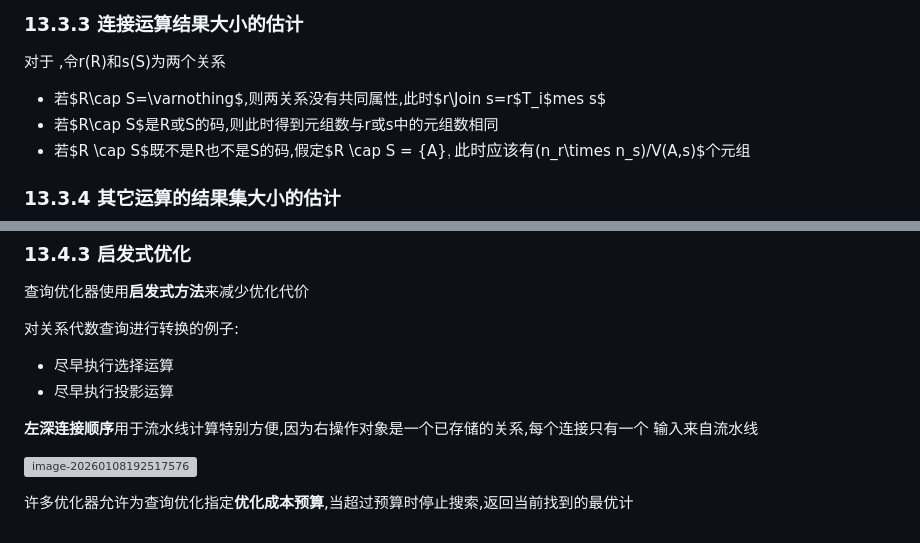
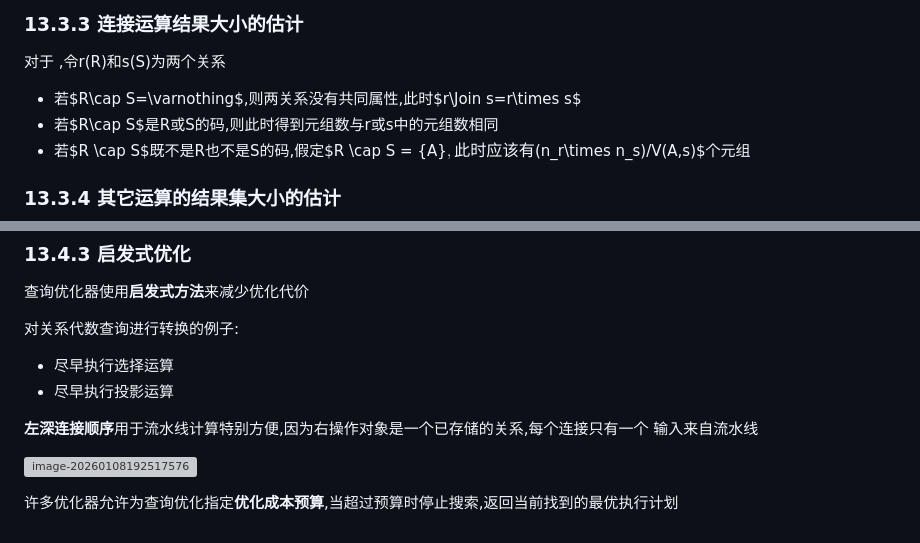
Before and after one commit to whY-note/Note-Library, a Markdown page: Database/database_note_part3.md, 2 parts joined by grey strips. GitHub-like rendering; grey boxes are pictures that could not be loaded.

```diff
--- a/Database/database_note_part3.md
+++ b/Database/database_note_part3.md
@@ -1127,7 +1127,7 @@ $\sigma_{A \leq a}(r)$:  $n_r \cdot \frac{v - \min(A, r)}{\max(A, r) - \min(A, r
 
 对于 ,令r(R)和s(S)为两个关系
 
-- 若$R\cap S=\varnothing$,则两关系没有共同属性,此时$r\Join s=r\$T_i$mes s$
+- 若$R\cap S=\varnothing$,则两关系没有共同属性,此时$r\Join s=r\times s$
 - 若$R\cap S$是R或S的码,则此时得到元组数与r或s中的元组数相同
 - 若$R \cap S$既不是R也不是S的码,假定$R \cap S = \{A\}$,此时应该有$(n_r\times n_s)/V(A,s)$个元组
 
@@ -1158,4 +1158,4 @@ $\sigma_{A \leq a}(r)$:  $n_r \cdot \frac{v - \min(A, r)}{\max(A, r) - \min(A, r
 
 ![image-20260108192517576](database_note_part3.assets/image-20260108192517576.png)
 
-许多优化器允许为查询优化指定**优化成本预算**,当超过预算时停止搜索,返回当前找到的最优计
+许多优化器允许为查询优化指定**优化成本预算**,当超过预算时停止搜索,返回当前找到的最优执行计划
```
Also changed, not shown: Database/database_note_part2.md (+1 -1 lines), Database/database_note_part4.md (+1 -3 lines).
